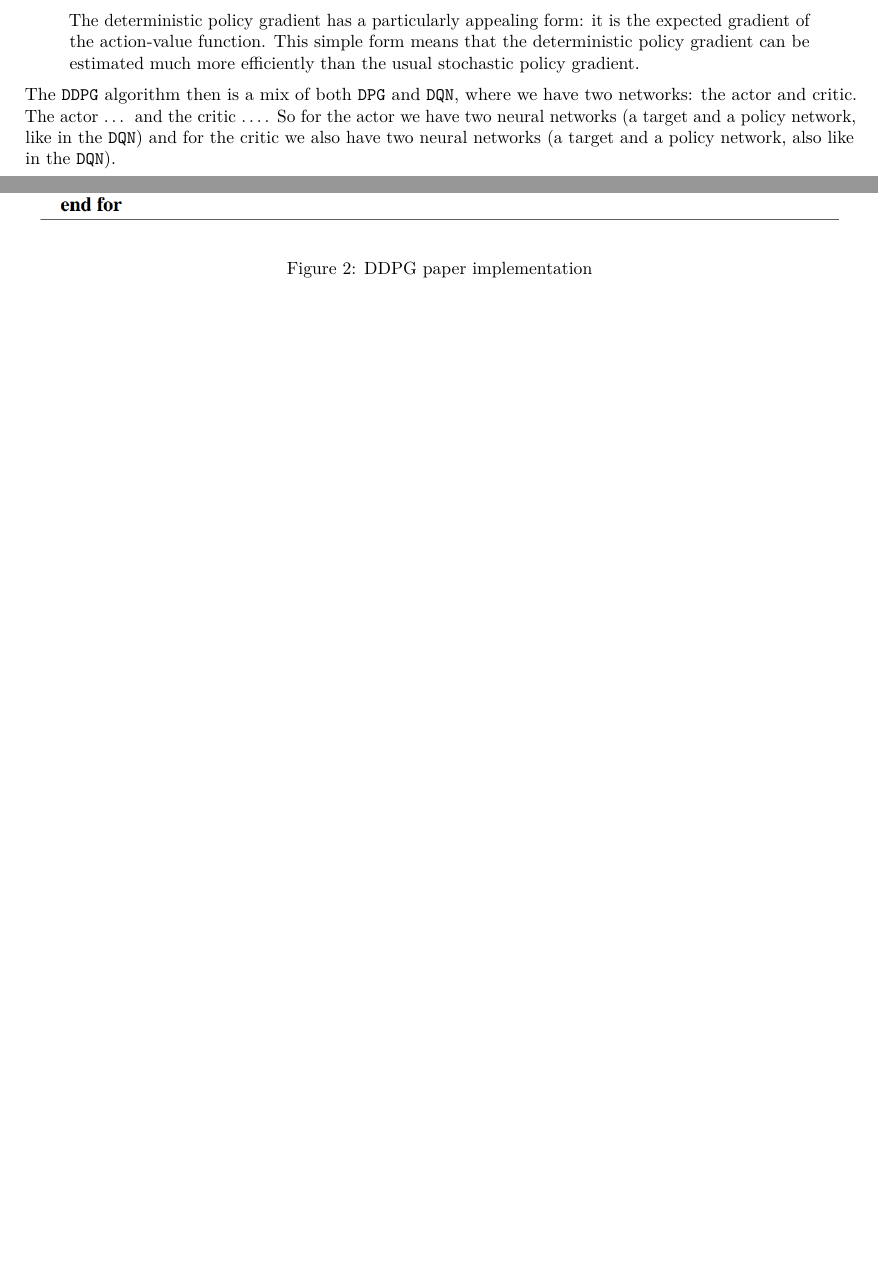
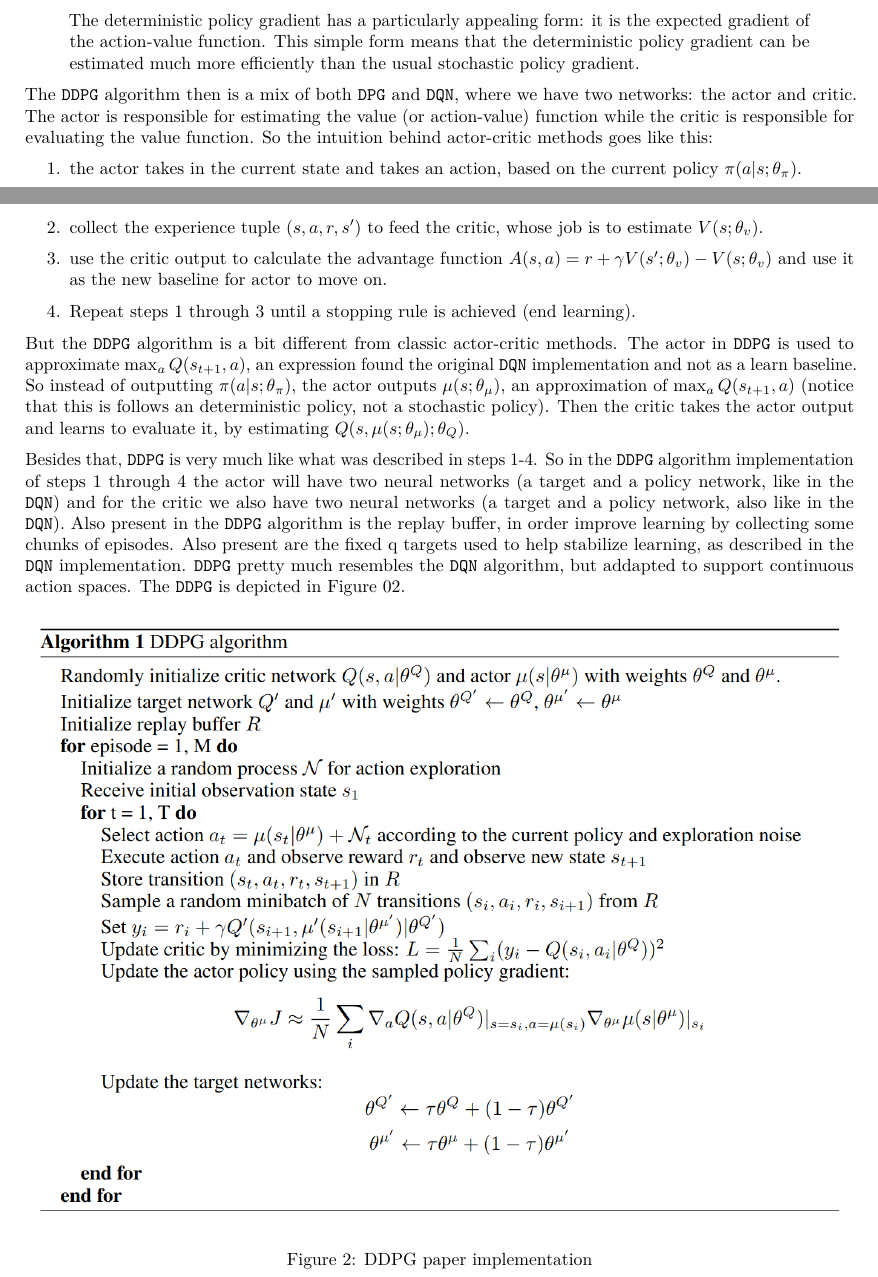
Before and after one commit to leouchoa/udacity_DRL_continuous_control, a LaTeX document (report/report.tex): two parts of pages 2 and 4 of 7, joined at a grey line, cut so that both start at the same text, the shorter picture padded with empty space. Compiled offline with pdfLaTeX.

Commit message:
update report
finished explaining actor-critic and relation to ddpg

```diff
--- a/report/report.tex
+++ b/report/report.tex
@@ -170,10 +170,48 @@ efficiently than the usual stochastic policy gradient.
 
 The \texttt{DDPG} algorithm then is a mix of both \texttt{DPG} and
 \texttt{DQN}, where we have two networks: the actor and critic. The
-actor \ldots{} and the critic \ldots. So for the actor we have two
-neural networks (a target and a policy network, like in the
-\texttt{DQN}) and for the critic we also have two neural networks (a
-target and a policy network, also like in the \texttt{DQN}).
+actor is responsible for estimating the value (or action-value) function
+while the critic is responsible for evaluating the value function. So
+the intuition behind actor-critic methods goes like this:
+
+\begin{enumerate}
+\def\labelenumi{\arabic{enumi}.}
+\item
+  the actor takes in the current state and takes an action, based on the
+  current policy \(\pi(a|s;\theta_{\pi})\).
+\item
+  collect the experience tuple \((s,a,r,s')\) to feed the critic, whose
+  job is to estimate \(V(s;\theta_{v})\).
+\item
+  use the critic output to calculate the advantage function
+  \(A(s,a)=r + \gamma V(s';\theta_{v}) - V(s;\theta_{v})\) and use it as
+  the new baseline for actor to move on.
+\item
+  Repeat steps 1 through 3 until a stopping rule is achieved (end
+  learning).
+\end{enumerate}
+
+But the \texttt{DDPG} algorithm is a bit different from classic
+actor-critic methods. The actor in \texttt{DDPG} is used to approximate
+\(\max _{a}Q(s_{t+1},a)\), an expression found the original \texttt{DQN}
+implementation and not as a learn baseline. So instead of outputting
+\(\pi(a|s;\theta_{\pi})\), the actor outputs \(\mu(s;\theta_{\mu})\), an
+approximation of \(\max _{a}Q(s_{t+1},a)\) (notice that this is follows
+an deterministic policy, not a stochastic policy). Then the critic takes
+the actor output and learns to evaluate it, by estimating
+\(Q(s,\mu(s;\theta_{\mu});\theta_{Q})\).
+
+Besides that, \texttt{DDPG} is very much like what was described in
+steps 1-4. So in the \texttt{DDPG} algorithm implementation of steps 1
+through 4 the actor will have two neural networks (a target and a policy
+network, like in the \texttt{DQN}) and for the critic we also have two
+neural networks (a target and a policy network, also like in the
+\texttt{DQN}). Also present in the \texttt{DDPG} algorithm is the replay
+buffer, in order improve learning by collecting some chunks of episodes.
+Also present are the fixed q targets used to help stabilize learning, as
+described in the \texttt{DQN} implementation. \texttt{DDPG} pretty much
+resembles the \texttt{DQN} algorithm, but addapted to support continuous
+action spaces. The \texttt{DDPG} is depicted in Figure 02.
 
 \begin{figure}
 \centering
```
Also changed, not shown: report/report.pdf, 1 other file.
